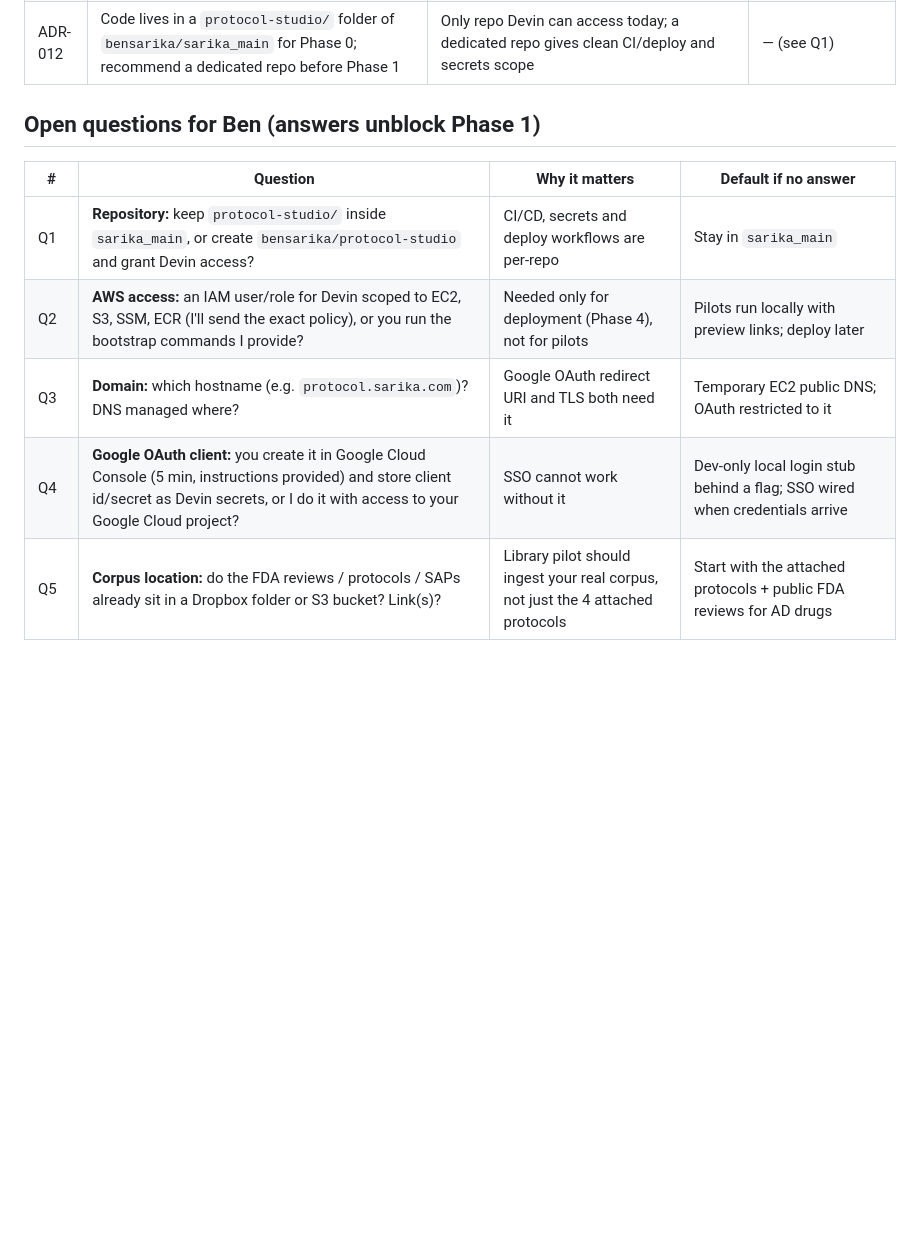
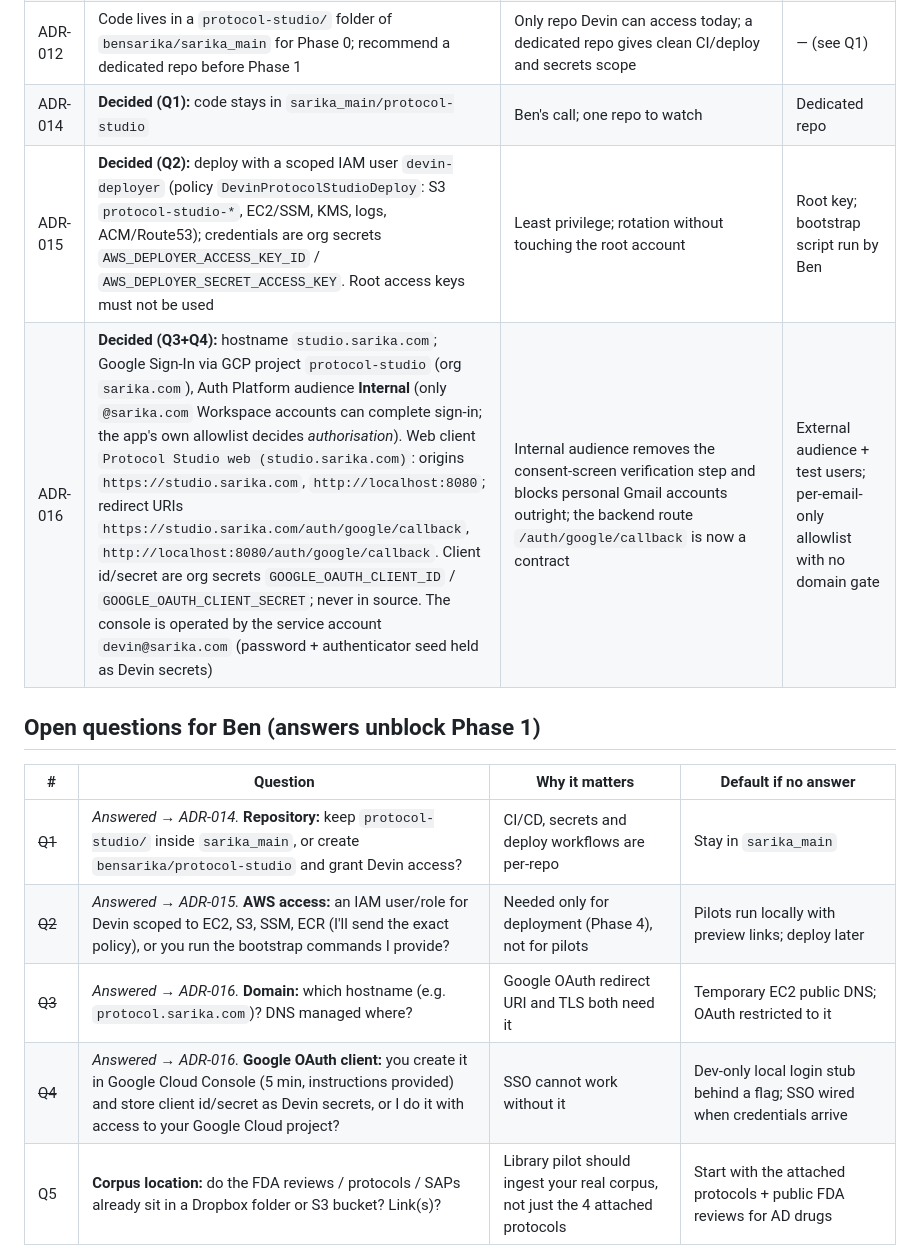
Before and after one commit to bensarika/sarika_main, a Markdown page: protocol-studio/docs/05_decisions.md, the part around the change. Drawn GitHub-style; blank space fills up the shorter version.

Commit message:
docs: record decisions Q1-Q4 (repo, scoped AWS deployer, studio.sarika.com + Google OAuth client)
Co-Authored-By: Devin AI <158243242+devin-ai-integration[bot]@users.noreply.github.com>

```diff
--- a/protocol-studio/docs/05_decisions.md
+++ b/protocol-studio/docs/05_decisions.md
@@ -17,15 +17,18 @@
 | ADR-010 | Single EC2 + Docker Compose + S3, Caddy TLS, GitHub Actions deploy | Smallest footprint that meets "EC2 + S3"; upgrade path to RDS/ECS is code-free | ECS/Fargate day one; serverless |
 | ADR-011 | OCR (Tesseract) as mandatory ingestion fallback with per-page confidence | Half the supplied corpus is image-only | Reject image PDFs |
 | ADR-012 | Code lives in a `protocol-studio/` folder of `bensarika/sarika_main` for Phase 0; recommend a dedicated repo before Phase 1 | Only repo Devin can access today; a dedicated repo gives clean CI/deploy and secrets scope | — (see Q1) |
+| ADR-014 | **Decided (Q1):** code stays in `sarika_main/protocol-studio` | Ben's call; one repo to watch | Dedicated repo |
+| ADR-015 | **Decided (Q2):** deploy with a scoped IAM user `devin-deployer` (policy `DevinProtocolStudioDeploy`: S3 `protocol-studio-*`, EC2/SSM, KMS, logs, ACM/Route53); credentials are org secrets `AWS_DEPLOYER_ACCESS_KEY_ID` / `AWS_DEPLOYER_SECRET_ACCESS_KEY`. Root access keys must not be used | Least privilege; rotation without touching the root account | Root key; bootstrap script run by Ben |
+| ADR-016 | **Decided (Q3+Q4):** hostname `studio.sarika.com`; Google Sign-In via GCP project `protocol-studio` (org `sarika.com`), Auth Platform audience **Internal** (only `@sarika.com` Workspace accounts can complete sign-in; the app's own allowlist decides *authorisation*). Web client `Protocol Studio web (studio.sarika.com)`: origins `https://studio.sarika.com`, `http://localhost:8080`; redirect URIs `https://studio.sarika.com/auth/google/callback`, `http://localhost:8080/auth/google/callback`. Client id/secret are org secrets `GOOGLE_OAUTH_CLIENT_ID` / `GOOGLE_OAUTH_CLIENT_SECRET`; never in source. The console is operated by the service account `devin@sarika.com` (password + authenticator seed held as Devin secrets) | Internal audience removes the consent-screen verification step and blocks personal Gmail accounts outright; the backend route `/auth/google/callback` is now a contract | External audience + test users; per-email-only allowlist with no domain gate |
 
 ## Open questions for Ben (answers unblock Phase 1)
 
 | # | Question | Why it matters | Default if no answer |
 |---|---|---|---|
-| Q1 | **Repository:** keep `protocol-studio/` inside `sarika_main`, or create `bensarika/protocol-studio` and grant Devin access? | CI/CD, secrets and deploy workflows are per-repo | Stay in `sarika_main` |
-| Q2 | **AWS access:** an IAM user/role for Devin scoped to EC2, S3, SSM, ECR (I'll send the exact policy), or you run the bootstrap commands I provide? | Needed only for deployment (Phase 4), not for pilots | Pilots run locally with preview links; deploy later |
-| Q3 | **Domain:** which hostname (e.g. `protocol.sarika.com`)? DNS managed where? | Google OAuth redirect URI and TLS both need it | Temporary EC2 public DNS; OAuth restricted to it |
-| Q4 | **Google OAuth client:** you create it in Google Cloud Console (5 min, instructions provided) and store client id/secret as Devin secrets, or I do it with access to your Google Cloud project? | SSO cannot work without it | Dev-only local login stub behind a flag; SSO wired when credentials arrive |
+| ~~Q1~~ | *Answered → ADR-014.* **Repository:** keep `protocol-studio/` inside `sarika_main`, or create `bensarika/protocol-studio` and grant Devin access? | CI/CD, secrets and deploy workflows are per-repo | Stay in `sarika_main` |
+| ~~Q2~~ | *Answered → ADR-015.* **AWS access:** an IAM user/role for Devin scoped to EC2, S3, SSM, ECR (I'll send the exact policy), or you run the bootstrap commands I provide? | Needed only for deployment (Phase 4), not for pilots | Pilots run locally with preview links; deploy later |
+| ~~Q3~~ | *Answered → ADR-016.* **Domain:** which hostname (e.g. `protocol.sarika.com`)? DNS managed where? | Google OAuth redirect URI and TLS both need it | Temporary EC2 public DNS; OAuth restricted to it |
+| ~~Q4~~ | *Answered → ADR-016.* **Google OAuth client:** you create it in Google Cloud Console (5 min, instructions provided) and store client id/secret as Devin secrets, or I do it with access to your Google Cloud project? | SSO cannot work without it | Dev-only local login stub behind a flag; SSO wired when credentials arrive |
 | Q5 | **Corpus location:** do the FDA reviews / protocols / SAPs already sit in a Dropbox folder or S3 bucket? Link(s)? | Library pilot should ingest your real corpus, not just the 4 attached protocols | Start with the attached protocols + public FDA reviews for AD drugs |
 | Q6 | **Indications:** AD first (per toolkit). Any second indication to keep the model honest (e.g. psoriasis, asthma)? | Avoids AD-specific assumptions leaking into the general model | AD only in Phase 1 |
 | Q7 | **Historical outcomes:** do you already have an Excel of trial results (EASI-75, EASI-90, NRS etc. by drug/timepoint)? | Seeds the calculator immediately; otherwise extracted from PDFs first | Extract from attached + public sources |
```
